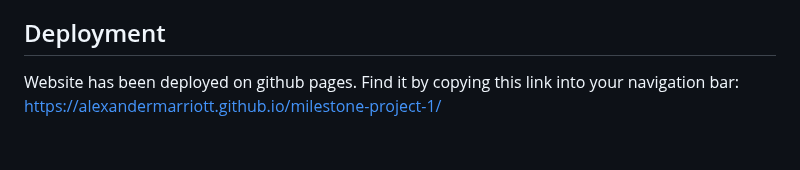
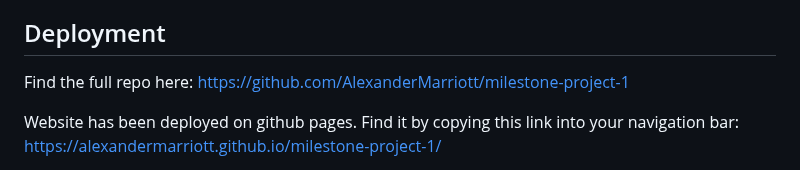
Before and after one commit to AlexanderMarriott/milestone-project-1, a Markdown page: readme/README.md, the part around the change. Drawn GitHub-style; blank space fills up the shorter version.

Commit message:
added link to full repo

```diff
--- a/readme/README.md
+++ b/readme/README.md
@@ -30,6 +30,9 @@ Place holder images have been used in place of the real directors just for the p
 The goal of this project was to build a clear, informative, welcoming, responive and easy to use platform that illustrates to the best of its ability the services offered by New Forward Care LTD, whilst also fulfilling all the criteria of the Code Institute Milestone 1 Project.
 
 ## Deployment
+
+Find the full repo here:
+https://github.com/AlexanderMarriott/milestone-project-1
 
 Website has been deployed on github pages. Find it by copying this link into your navigation bar:
 https://alexandermarriott.github.io/milestone-project-1/
```
